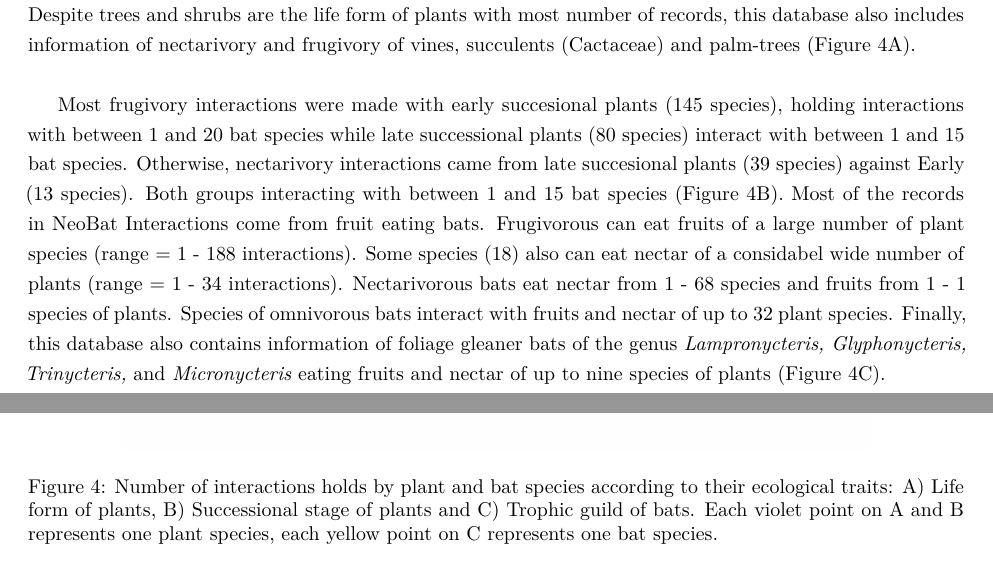
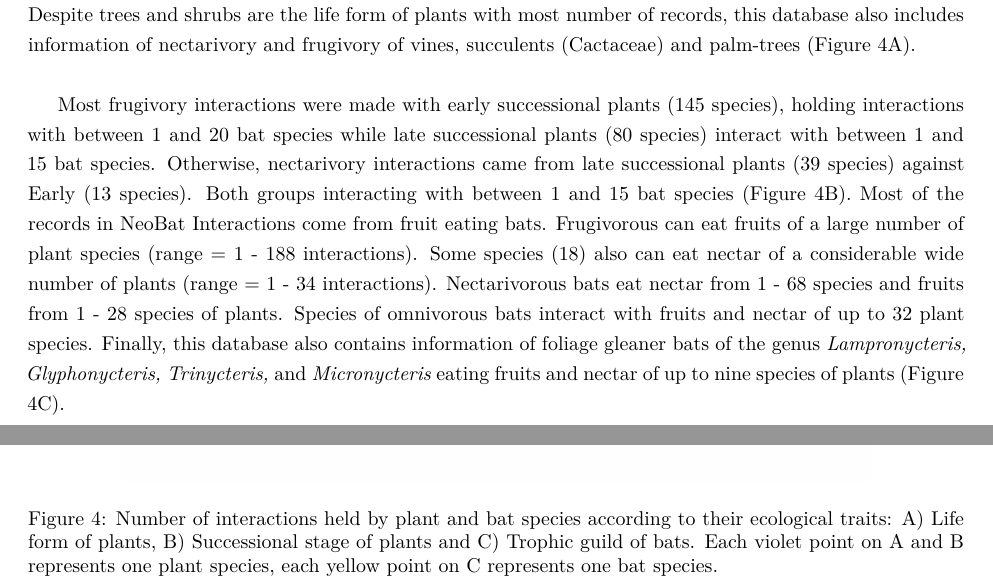
Before and after one commit to gflorezm/NeoBat_Interactions, an R Markdown document (Metadata/NeoBat_Interactions_metadata.Rmd): two parts of pages 8 and 9 of 39, joined at a grey line, cut so that both start at the same text. The pictures show the output file Metadata/NeoBat_Interactions_metadata.pdf that the author committed with the source.

Commit message:
minor corrections

````diff
--- a/Metadata/NeoBat_Interactions_metadata.Rmd
+++ b/Metadata/NeoBat_Interactions_metadata.Rmd
@@ -240,17 +240,17 @@ Despite trees and shrubs are the life form of plants with most number of records
 
 
 
-Most frugivory interactions were made with early succesional plants (`r intsstage[1,3]` species), holding interactions with between `r intsstage[1,5]` and `r intsstage[1,6]` bat species while late successional plants (`r intsstage[3,3]` species) interact with between `r intsstage[3,5]` and `r intsstage[3,6]` bat species.
-Otherwise, nectarivory interactions came from late succesional plants (`r intsstage[4,3]` species) against Early (`r intsstage[2,3]` species).
+Most frugivory interactions were made with early successional plants (`r intsstage[1,3]` species), holding interactions with between `r intsstage[1,5]` and `r intsstage[1,6]` bat species while late successional plants (`r intsstage[3,3]` species) interact with between `r intsstage[3,5]` and `r intsstage[3,6]` bat species.
+Otherwise, nectarivory interactions came from late successional plants (`r intsstage[4,3]` species) against Early (`r intsstage[2,3]` species).
 Both groups interacting with between `r intsstage[2,5]` and `r intsstage[2,6]` bat species (Figure 4B).
 Most of the records in NeoBat Interactions come from fruit eating bats.
 Frugivorous can eat fruits of a large number of plant species (range = `r intbatguild[3,5]` - `r intbatguild[3,6]` interactions).
-Some species (`r intbatguild[4,3]`) also can eat nectar of a considabel wide number of plants (range = `r intbatguild[4,5]` - `r intbatguild[4,6]` interactions).
-Nectarivorous bats eat nectar from `r intbatguild[6,5]` - `r intbatguild[6,6]` species and fruits from `r intbatguild[5,5]` - `r intbatguild[6,5]` species of plants.
+Some species (`r intbatguild[4,3]`) also can eat nectar of a considerable wide number of plants (range = `r intbatguild[4,5]` - `r intbatguild[4,6]` interactions).
+Nectarivorous bats eat nectar from `r intbatguild[6,5]` - `r intbatguild[6,6]` species and fruits from `r intbatguild[5,5]` - `r intbatguild[5,6]` species of plants.
 Species of omnivorous bats interact with fruits and nectar of up to 32 plant species.
 Finally, this database also contains information of foliage gleaner bats of the genus *Lampronycteris, Glyphonycteris, Trinycteris,* and *Micronycteris* eating fruits and nectar of up to nine species of plants (Figure 4C).
 
-```{r fig 4, echo=FALSE, fig.align ="center", out.width="80%", fig.pos= "!h", fig.cap = "Number of interactions holds by plant and bat species according to their ecological traits: A) Life form of plants, B) Successional stage of plants and C) Trophic guild of bats. Each violet point on A and B represents one plant species, each yellow point on C represents one bat species."}
+```{r fig 4, echo=FALSE, fig.align ="center", out.width="80%", fig.pos= "!h", fig.cap = "Number of interactions held by plant and bat species according to their ecological traits: A) Life form of plants, B) Successional stage of plants and C) Trophic guild of bats. Each violet point on A and B represents one plant species, each yellow point on C represents one bat species."}
 
 knitr::include_graphics("../Figures/Figure_4.png")
 
````
Also changed, not shown: Metadata/NeoBat_Interactions_metadata.pdf, Metadata/NeoBat_Interactions_metadata.Rmd (12 more changed lines), 2 other files.
